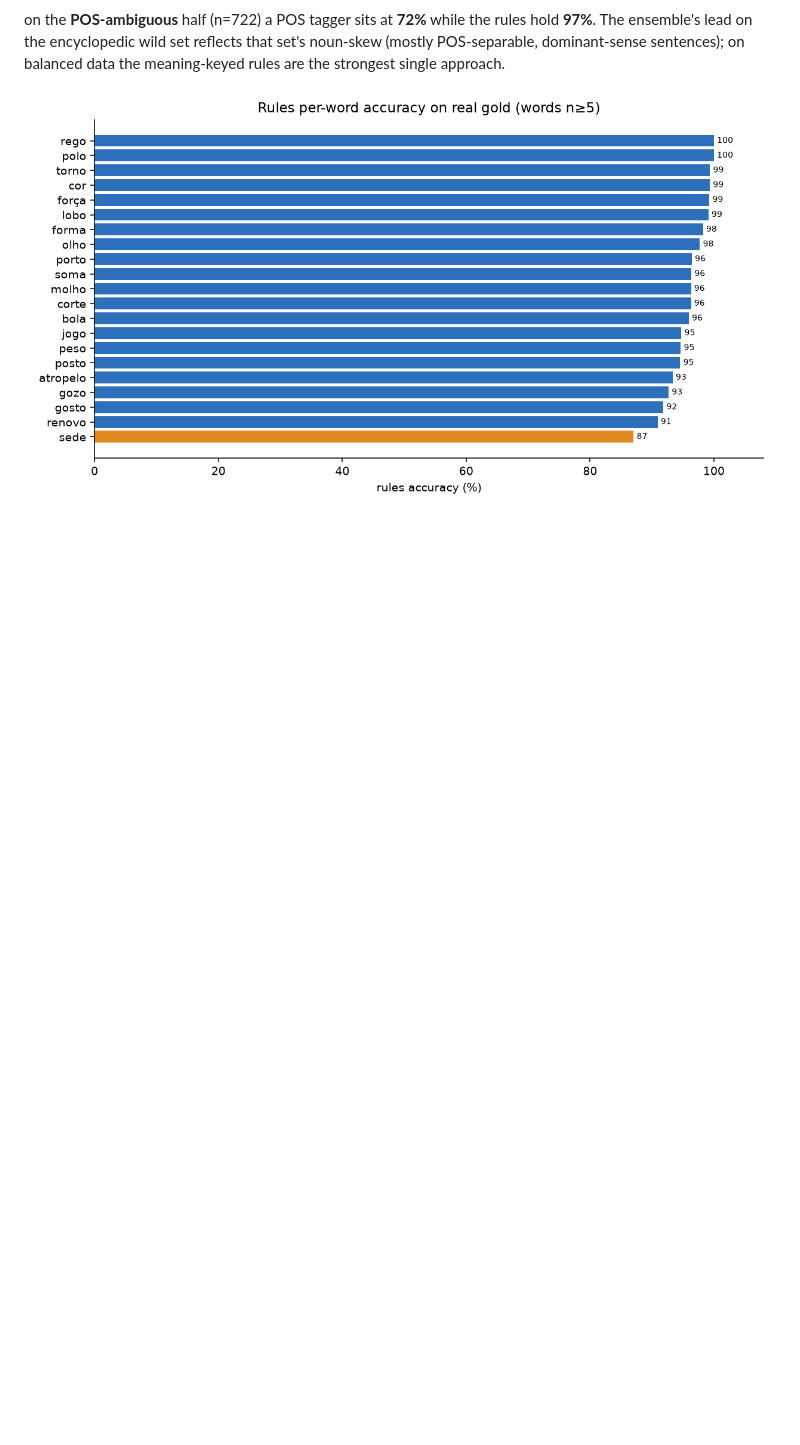
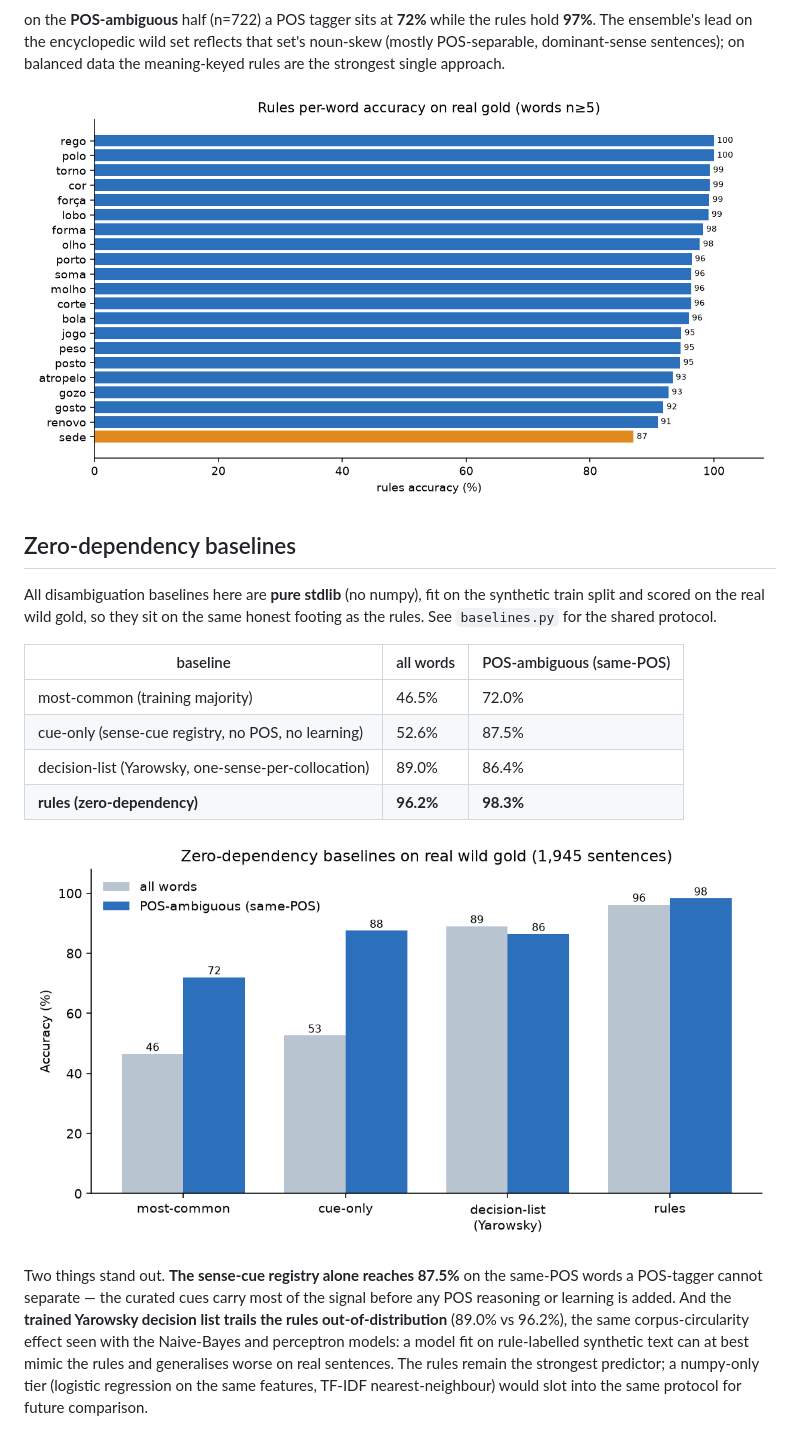
Before and after one commit to TigreGotico/bifonia, a Markdown page: docs/benchmarks.md, the part around the change. Drawn GitHub-style; pictures changed too: docs/img/baselines.png (added); blank space fills up the shorter version.

```diff
--- a/docs/benchmarks.md
+++ b/docs/benchmarks.md
@@ -129,3 +129,28 @@ noun-skew (mostly POS-separable, dominant-sense sentences); on balanced data the
 meaning-keyed rules are the strongest single approach.
 
 ![Rules per-word accuracy on real gold](img/realgold_perword.png)
+
+## Zero-dependency baselines
+
+All disambiguation baselines here are **pure stdlib** (no numpy), fit on the
+synthetic train split and scored on the real wild gold, so they sit on the same
+honest footing as the rules. See `baselines.py` for the shared protocol.
+
+| baseline | all words | POS-ambiguous (same-POS) |
+|---|---|---|
+| most-common (training majority) | 46.5% | 72.0% |
+| cue-only (sense-cue registry, no POS, no learning) | 52.6% | 87.5% |
+| decision-list (Yarowsky, one-sense-per-collocation) | 89.0% | 86.4% |
+| **rules (zero-dependency)** | **96.2%** | **98.3%** |
+
+![Zero-dependency baselines on real wild gold](img/baselines.png)
+
+Two things stand out. **The sense-cue registry alone reaches 87.5%** on the
+same-POS words a POS-tagger cannot separate — the curated cues carry most of the
+signal before any POS reasoning or learning is added. And the **trained Yarowsky
+decision list trails the rules out-of-distribution** (89.0% vs 96.2%), the same
+corpus-circularity effect seen with the Naive-Bayes and perceptron models: a
+model fit on rule-labelled synthetic text can at best mimic the rules and
+generalises worse on real sentences. The rules remain the strongest predictor; a
+numpy-only tier (logistic regression on the same features, TF-IDF
+nearest-neighbour) would slot into the same protocol for future comparison.
```
Also changed, not shown: 1 other file.
